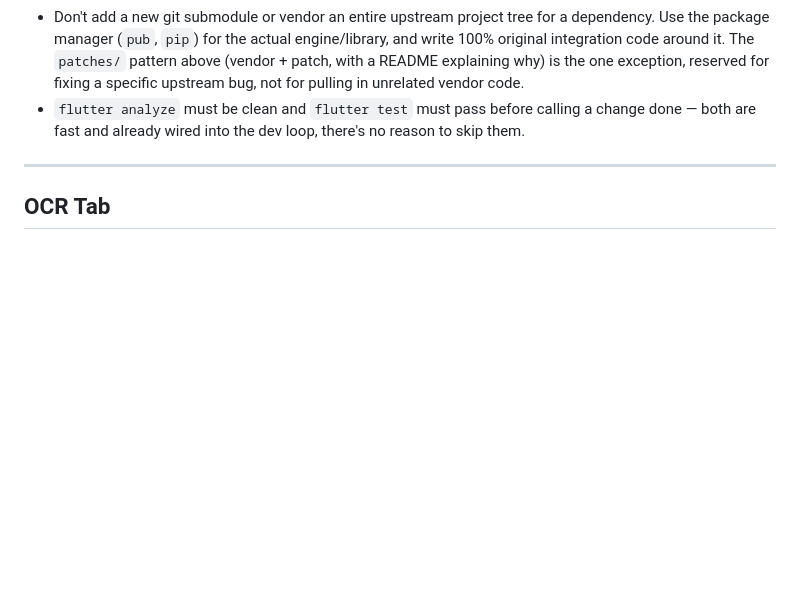
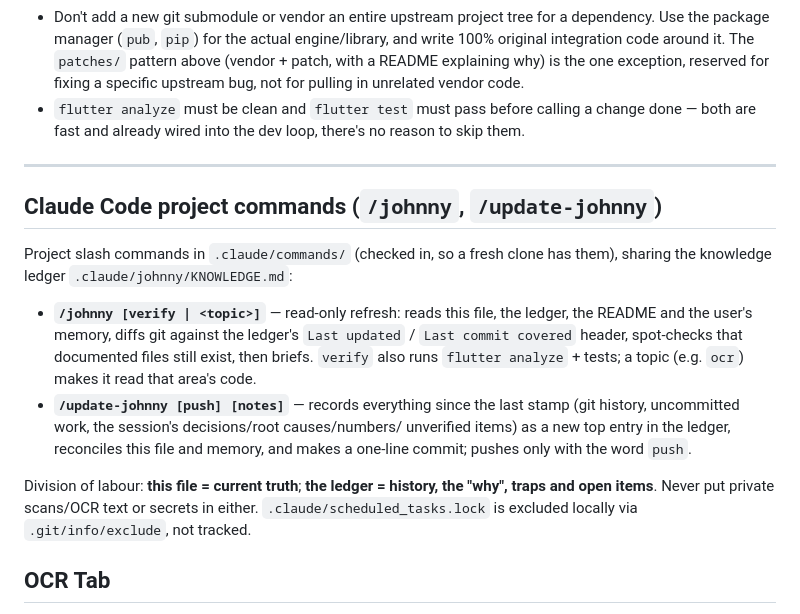
Before and after one commit to JeJoProjects/Stock-Price-Calculator, a Markdown page: CLAUDE.md, the part around the change. GitHub-like rendering; blank space fills up the shorter version.

```diff
--- a/CLAUDE.md
+++ b/CLAUDE.md
@@ -497,6 +497,26 @@ setup_flutter.bat / run_flutter.bat   Build/run entrypoints (see above)
 
 ---
 
+## Claude Code project commands (`/johnny`, `/update-johnny`)
+
+Project slash commands in `.claude/commands/` (checked in, so a fresh clone has
+them), sharing the knowledge ledger `.claude/johnny/KNOWLEDGE.md`:
+
+- **`/johnny [verify | <topic>]`** — read-only refresh: reads this file, the
+  ledger, the README and the user's memory, diffs git against the ledger's
+  `Last updated` / `Last commit covered` header, spot-checks that documented
+  files still exist, then briefs. `verify` also runs `flutter analyze` + tests;
+  a topic (e.g. `ocr`) makes it read that area's code.
+- **`/update-johnny [push] [notes]`** — records everything since the last stamp
+  (git history, uncommitted work, the session's decisions/root causes/numbers/
+  unverified items) as a new top entry in the ledger, reconciles this file and
+  memory, and makes a one-line commit; pushes only with the word `push`.
+
+Division of labour: **this file = current truth**; **the ledger = history, the
+"why", traps and open items**. Never put private scans/OCR text or secrets in
+either. `.claude/scheduled_tasks.lock` is excluded locally via
+`.git/info/exclude`, not tracked.
+
 ## OCR Tab
 
 Second top-level tab, **batch-oriented** (if every file shows "No OCR engine
```
Also changed, not shown: .claude/johnny/KNOWLEDGE.md (+48 -3 lines).
